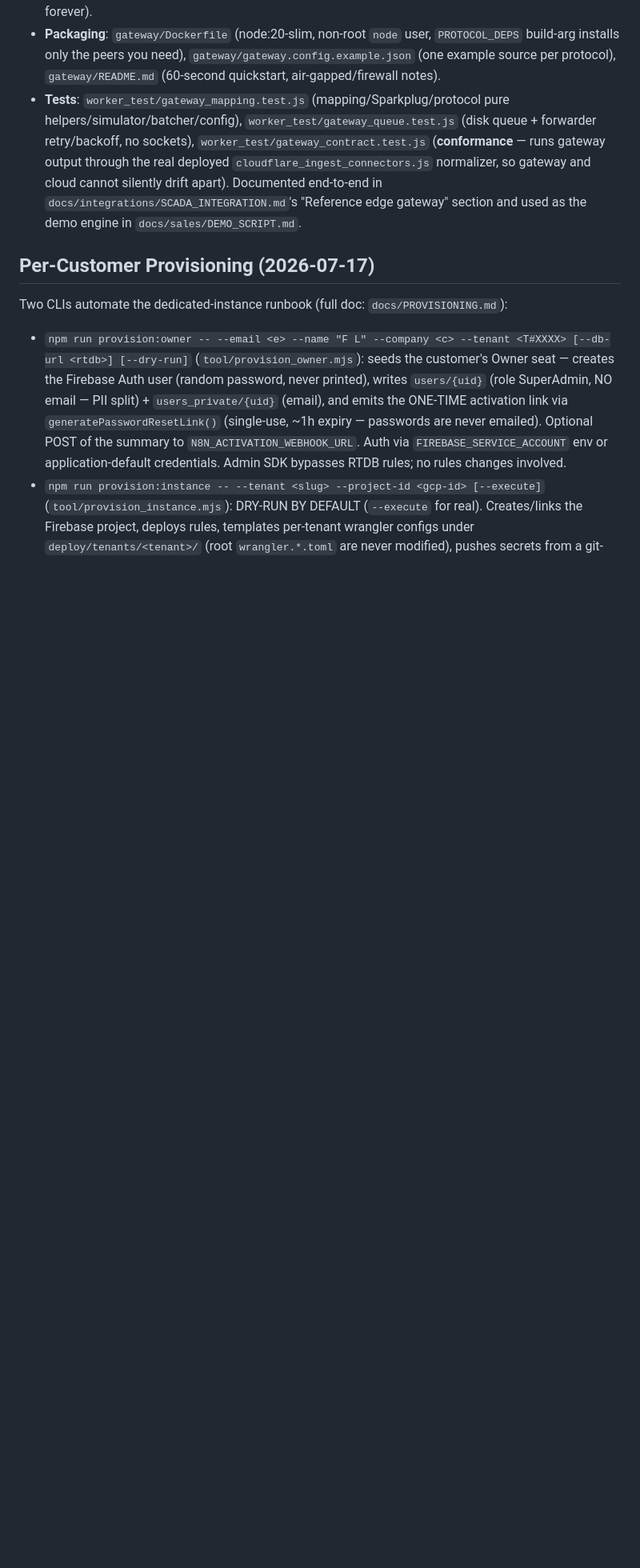
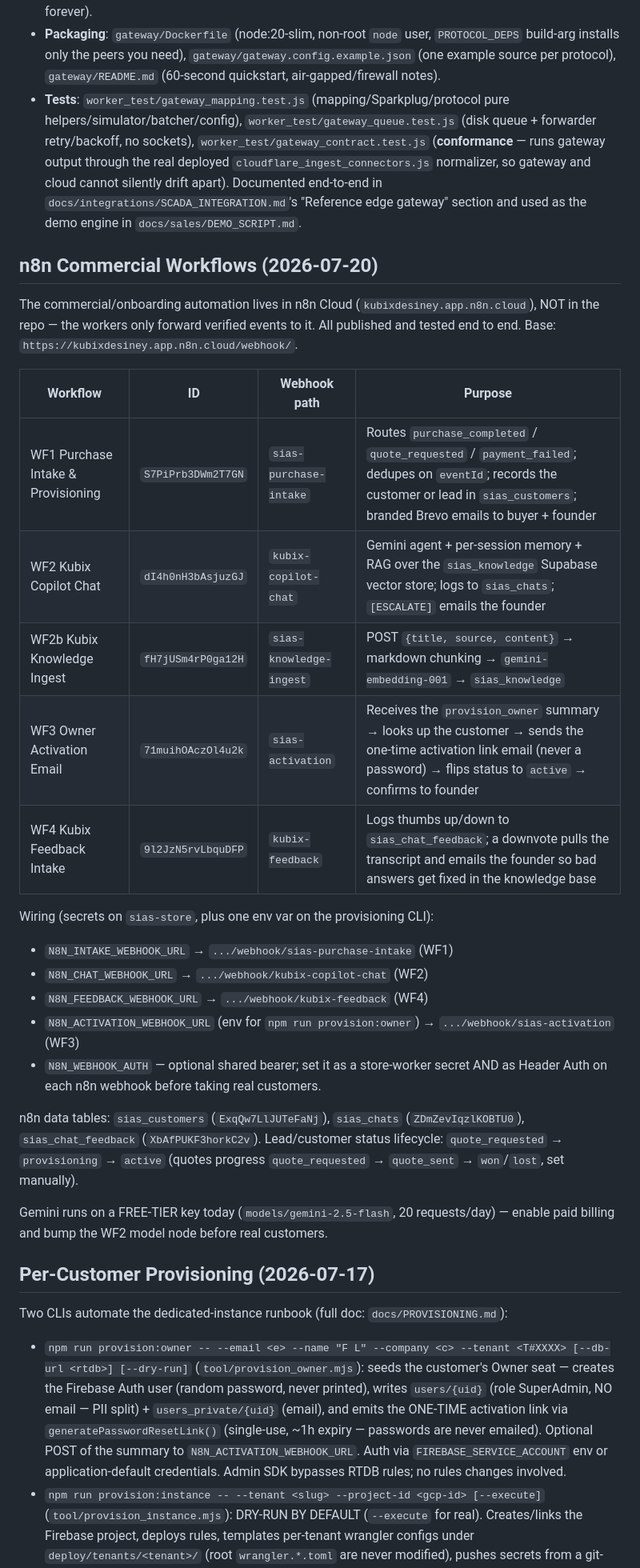
Before and after one commit to KubixDesiney/Alert_Sys_App, a Markdown page: CLAUDE.md, the part around the change. Shown at 80% size. Rendered like a GitHub page; blank space fills up the shorter version.

```diff
--- a/CLAUDE.md
+++ b/CLAUDE.md
@@ -1209,6 +1209,37 @@ fully offline.
   end-to-end in `docs/integrations/SCADA_INTEGRATION.md`'s "Reference edge
   gateway" section and used as the demo engine in `docs/sales/DEMO_SCRIPT.md`.
 
+## n8n Commercial Workflows (2026-07-20)
+
+The commercial/onboarding automation lives in n8n Cloud (`kubixdesiney.app.n8n.cloud`),
+NOT in the repo — the workers only forward verified events to it. All published and
+tested end to end. Base: `https://kubixdesiney.app.n8n.cloud/webhook/`.
+
+| Workflow | ID | Webhook path | Purpose |
+|---|---|---|---|
+| WF1 Purchase Intake & Provisioning | `S7PiPrb3DWm2T7GN` | `sias-purchase-intake` | Routes `purchase_completed` / `quote_requested` / `payment_failed`; dedupes on `eventId`; records the customer or lead in `sias_customers`; branded Brevo emails to buyer + founder |
+| WF2 Kubix Copilot Chat | `dI4h0nH3bAsjuzGJ` | `kubix-copilot-chat` | Gemini agent + per-session memory + RAG over the `sias_knowledge` Supabase vector store; logs to `sias_chats`; `[ESCALATE]` emails the founder |
+| WF2b Kubix Knowledge Ingest | `fH7jUSm4rP0ga12H` | `sias-knowledge-ingest` | POST `{title, source, content}` → markdown chunking → `gemini-embedding-001` → `sias_knowledge` |
+| WF3 Owner Activation Email | `71muihOAczOl4u2k` | `sias-activation` | Receives the `provision_owner` summary → looks up the customer → sends the one-time activation link email (never a password) → flips status to `active` → confirms to founder |
+| WF4 Kubix Feedback Intake | `9l2JzN5rvLbquDFP` | `kubix-feedback` | Logs thumbs up/down to `sias_chat_feedback`; a downvote pulls the transcript and emails the founder so bad answers get fixed in the knowledge base |
+
+Wiring (secrets on `sias-store`, plus one env var on the provisioning CLI):
+
+- `N8N_INTAKE_WEBHOOK_URL` → `.../webhook/sias-purchase-intake` (WF1)
+- `N8N_CHAT_WEBHOOK_URL` → `.../webhook/kubix-copilot-chat` (WF2)
+- `N8N_FEEDBACK_WEBHOOK_URL` → `.../webhook/kubix-feedback` (WF4)
+- `N8N_ACTIVATION_WEBHOOK_URL` (env for `npm run provision:owner`) → `.../webhook/sias-activation` (WF3)
+- `N8N_WEBHOOK_AUTH` — optional shared bearer; set it as a store-worker secret AND as
+  Header Auth on each n8n webhook before taking real customers.
+
+n8n data tables: `sias_customers` (`ExqQw7LlJUTeFaNj`), `sias_chats`
+(`ZDmZevIqzlKOBTU0`), `sias_chat_feedback` (`XbAfPUKF3horkC2v`). Lead/customer
+status lifecycle: `quote_requested` → `provisioning` → `active` (quotes progress
+`quote_requested` → `quote_sent` → `won`/`lost`, set manually).
+
+Gemini runs on a FREE-TIER key today (`models/gemini-2.5-flash`, 20 requests/day) —
+enable paid billing and bump the WF2 model node before real customers.
+
 ## Per-Customer Provisioning (2026-07-17)
 
 Two CLIs automate the dedicated-instance runbook (full doc: `docs/PROVISIONING.md`):
```
